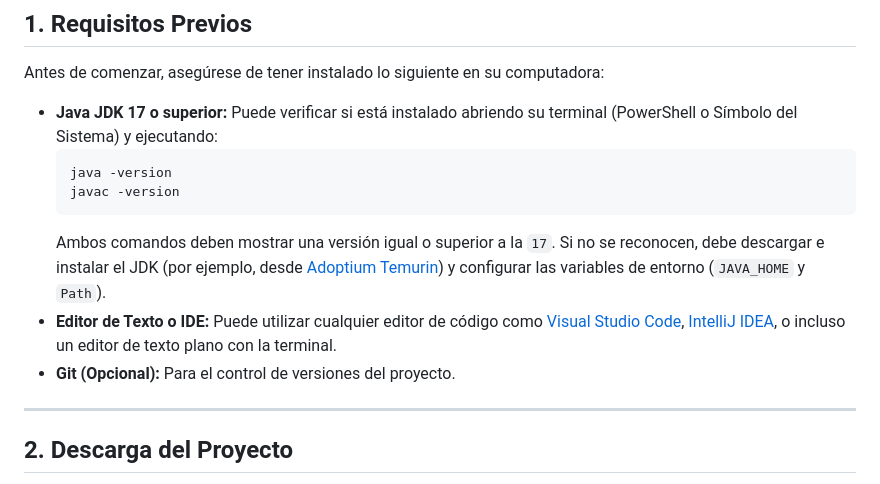
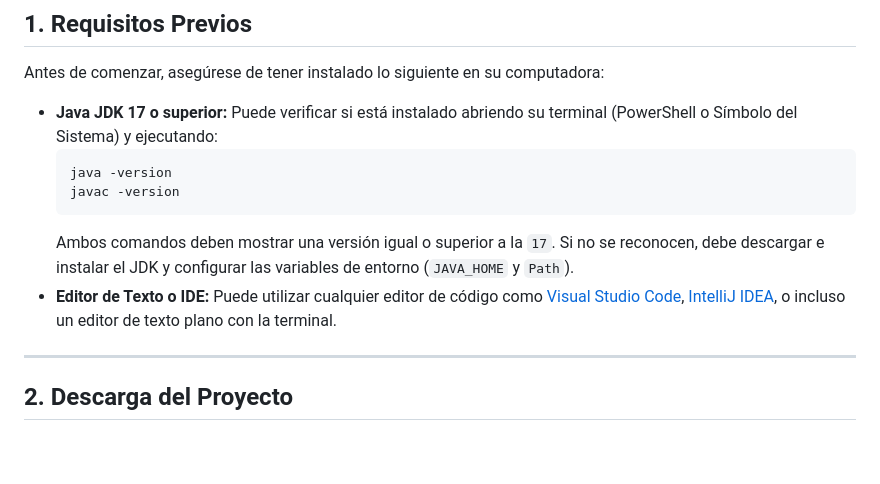
Before and after one commit to Jon-Granados/project-example, a Markdown page: QUICKSTART.md, the part around the change. Rendered like a GitHub page; blank space fills up the shorter version.

Commit message:
Update QUICKSTART.md prerequisites section
Removed optional Git mention from prerequisites.

````diff
--- a/QUICKSTART.md
+++ b/QUICKSTART.md
@@ -13,9 +13,8 @@ Antes de comenzar, asegúrese de tener instalado lo siguiente en su computadora:
     java -version
     javac -version
     ```
-    Ambos comandos deben mostrar una versión igual o superior a la `17`. Si no se reconocen, debe descargar e instalar el JDK (por ejemplo, desde [Adoptium Temurin](https://adoptium.net/)) y configurar las variables de entorno (`JAVA_HOME` y `Path`).
+    Ambos comandos deben mostrar una versión igual o superior a la `17`. Si no se reconocen, debe descargar e instalar el JDK y configurar las variables de entorno (`JAVA_HOME` y `Path`).
 *   **Editor de Texto o IDE:** Puede utilizar cualquier editor de código como [Visual Studio Code](https://code.visualstudio.com/), [IntelliJ IDEA](https://www.jetbrains.com/idea/), o incluso un editor de texto plano con la terminal.
-*   **Git (Opcional):** Para el control de versiones del proyecto.
 
 ---
 
````
